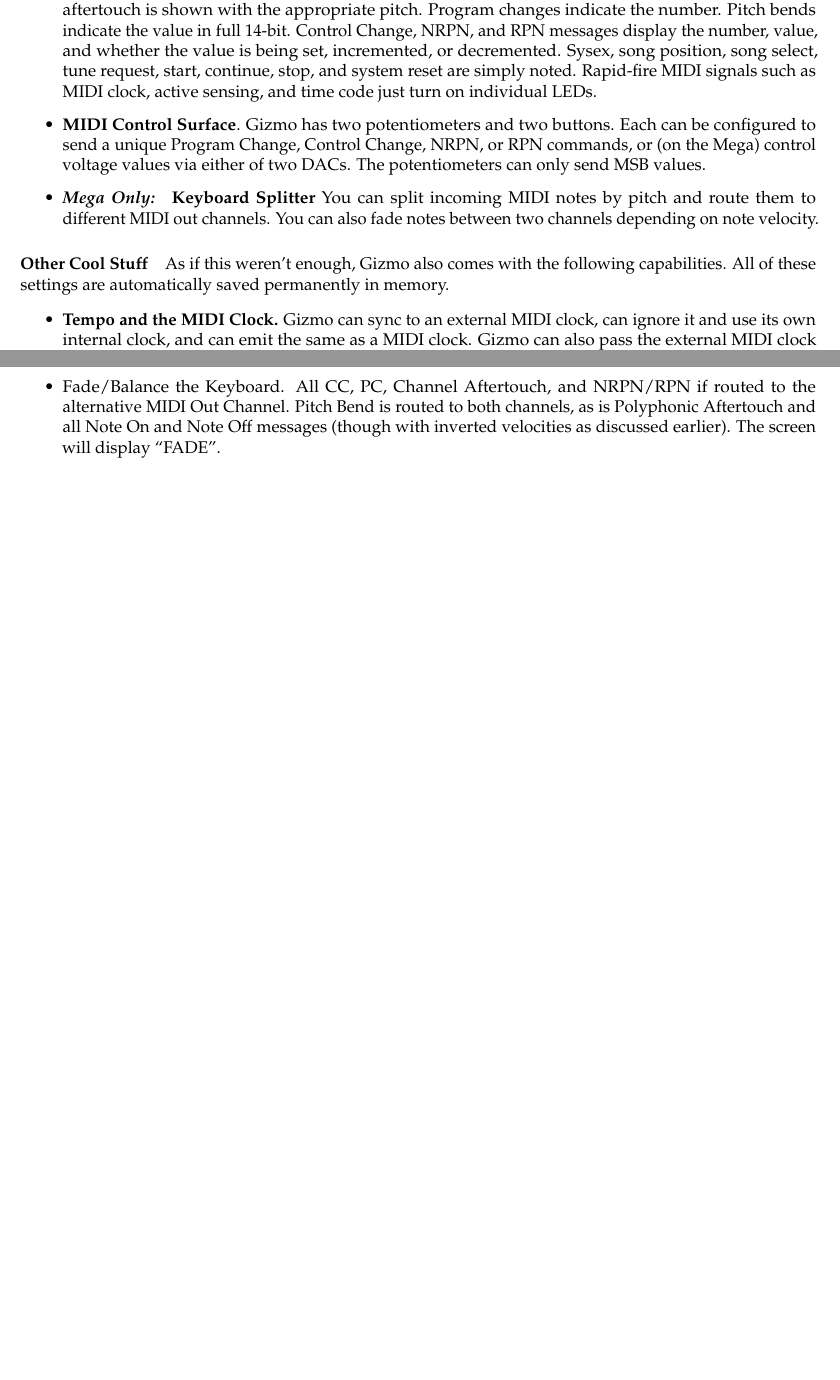
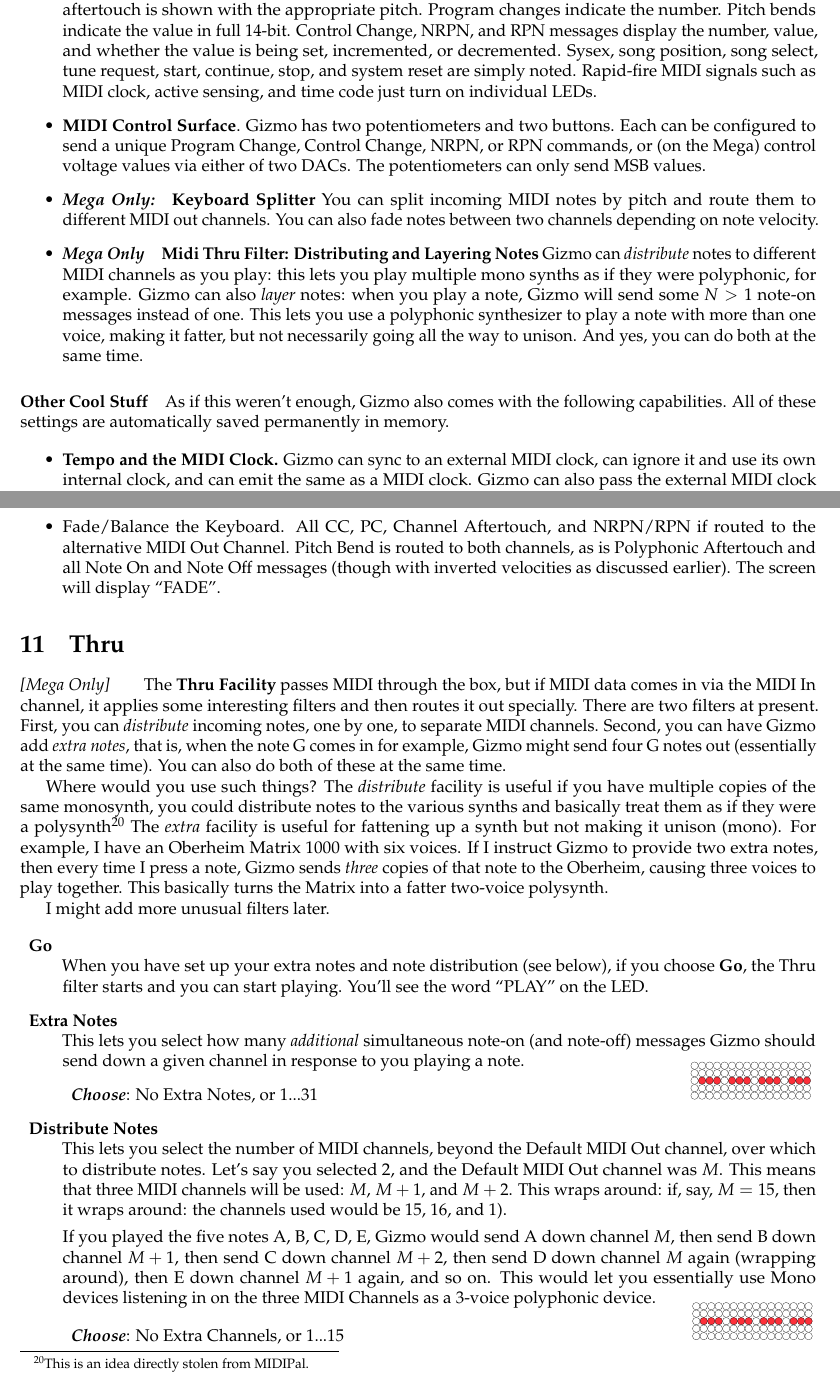
Before and after one commit to eclab/gizmo, a LaTeX document (docs/Gizmo.tex): two parts of pages 2 and 17 of 22 before the commit and two parts of pages 2 and 17 of 23 after it, joined at a grey line, cut so that both start at the same text, the shorter picture padded with empty space. Compiled offline with pdfLaTeX.

Commit message:
revised manual

```diff
--- a/docs/Gizmo.tex
+++ b/docs/Gizmo.tex
@@ -34,6 +34,9 @@
 \item {\bf MIDI Control Surface}.  Gizmo has two potentiometers and two buttons.  Each can be configured to send a unique Program Change, Control Change, NRPN, or RPN commands, or (on the Mega) control voltage values via either of two DACs.  The potentiometers can only send MSB values.
 
 \item {\bf \textit{Mega Only:}\quad Keyboard Splitter}  You can split incoming MIDI notes by pitch and route them to different MIDI out channels.  You can also fade notes between two channels depending on note velocity.
+
+\item {\bf \textit{Mega Only}\quad Midi Thru Filter: Distributing and Layering Notes}  Gizmo can {\it distribute} notes to different MIDI channels as you play: this lets you play multiple mono synths as if they were polyphonic, for example.  Gizmo can also {\it layer} notes: when you play a note, Gizmo will send some \(N>1\) note-on messages instead of one.  This lets you use a polyphonic synthesizer to play a note with more than one voice, making it fatter, but not necessarily going all the way to unison.  And yes, you can do both at the same time.
+
 \end{itemize}
 
 \paragraph{Other Cool Stuff}
@@ -711,6 +713,37 @@
 \item Split/Layer the Keyboard, and route all CC, PC, Channel Aftertouch, and NRPN/RPN to the {\it left} (upper) split channel, that is, to the alternative MIDI Out Channel.  Pitch Bend is also routed to the left channel if you're doing a simple split, but if you're layering, it's routed to both channels.  Polyphonic Aftertouch is always routed to the channel handling the note in question, as are all Note On and Note Off messages.  The screen will show the Split A note at left and the Split B note at right, and will light the ``left'' LED (see Figure \ref{splitter}).
 \item Fade/Balance the Keyboard.  All CC, PC, Channel Aftertouch, and NRPN/RPN if routed to the alternative MIDI Out Channel.  Pitch Bend is routed to both channels, as is Polyphonic Aftertouch and all Note On and Note Off messages (though with inverted velocities as discussed earlier).  The screen will display ``FADE''.
 \end{itemize}
+
+\section{Thru}
+\label{thru}
+
+\textit{[Mega Only]}\qquad The {\bf Thru Facility} passes MIDI through the box, but if MIDI data comes in via the MIDI In channel, it applies some interesting filters and then routes it out specially.  There are two filters at present.  First, you can {\it distribute} incoming notes, one by one, to separate MIDI channels.  Second, you can have Gizmo add {\it extra notes}, that is, when the note G comes in for example, Gizmo might send four G notes out (essentially at the same time).  You can also do both of these at the same time.
+
+Where would you use such things?  The {\it distribute} facility is useful if you have multiple copies of the same monosynth, you could distribute notes to the various synths and basically treat them as if they were a polysynth\footnote{This is an idea directly stolen from MIDIPal.}  The {\it extra} facility is useful for fattening up a synth but not making it unison (mono).  For example, I have an Oberheim Matrix 1000 with six voices.  If I instruct Gizmo to provide two extra notes, then every time I press a note, Gizmo sends {\it three} copies of that note to the Oberheim, causing three voices to play together.  This basically turns the Matrix into a fatter two-voice polysynth.
+
+I might add more unusual filters later.
+
+	\begin{description}
+
+	\item{\bf Go}\\
+		When you have set up your extra notes and note distribution (see below), if you choose {\bf Go}, the Thru filter starts and you can start playing.  You'll see the word ``PLAY'' on the LED.
+
+	\item{\bf Extra Notes}\\
+		This lets you select how many {\it additional} simultaneous note-on (and note-off) messages Gizmo should send down a given channel in response to you playing a note.
+		\begin{description}
+		\item{\bf \textit{Choose}}: No Extra Notes, or 1...31 \hspace{3in}\smash{\includegraphics[width=1in]{none.pdf}}
+		\end{description}
+
+	\item{\bf Distribute Notes}\\
+		This lets you select the number of MIDI channels, beyond the Default MIDI Out channel, over which to distribute notes.  Let's say you selected 2, and the Default MIDI Out channel was \(M\).  This means that three MIDI channels will be used: \(M\), \(M+1\), and \(M+2\).  This wraps around: if, say, \(M = 15\), then it wraps around: the channels used would be 15, 16, and 1).
+
+		If you played the five notes A, B, C, D, E, Gizmo would send A down channel \(M\), then send B down channel \(M + 1\), then send C down channel \(M + 2\), then send D down channel \(M\) again (wrapping around), then E down channel \(M+1\) again, and so on.  This would let you essentially use Mono devices listening in on the three MIDI Channels as a 3-voice polyphonic device.
+
+		\begin{description}
+		\item{\bf \textit{Choose}}: No Extra Channels, or 1...15 \hspace{2.8in}\smash{\includegraphics[width=1in]{none.pdf}}
+		\end{description}
+
+	\end{description}
 
 \section {Options}
 \label{options}
```
Also changed, not shown: docs/Gizmo.pdf, docs/arpeggio.pdf, docs/Gizmo.tex (36 more changed lines), 1 other file.
